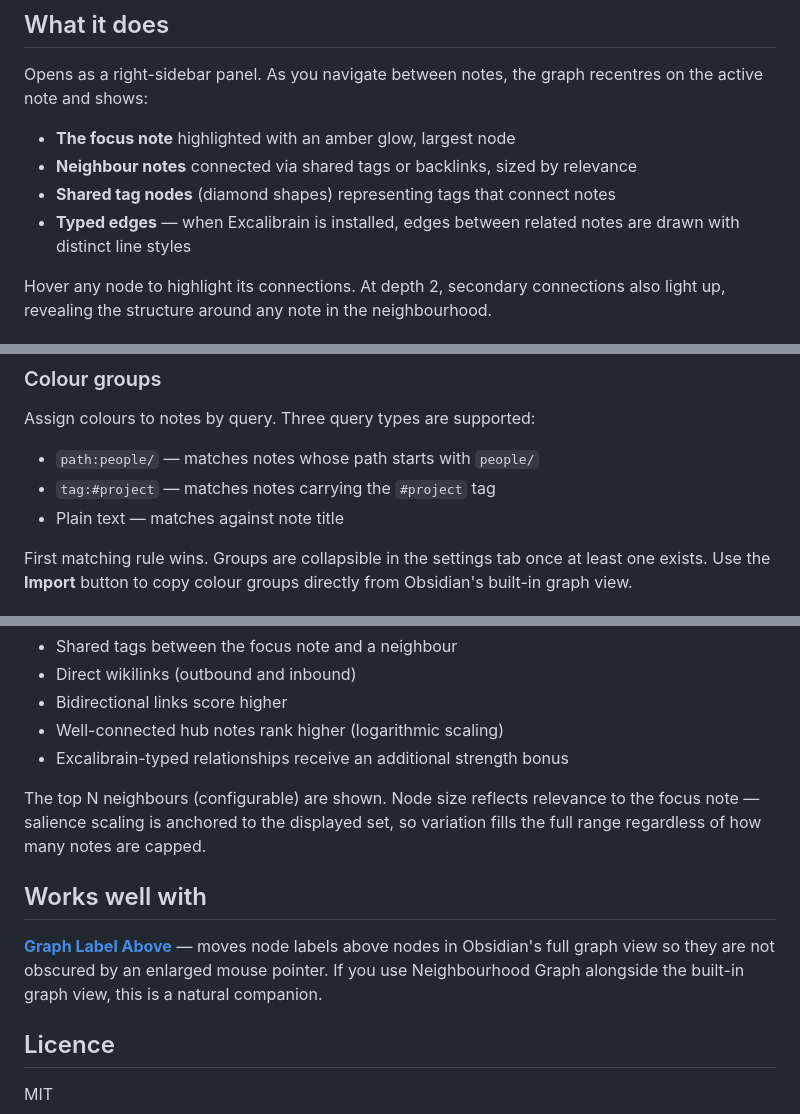
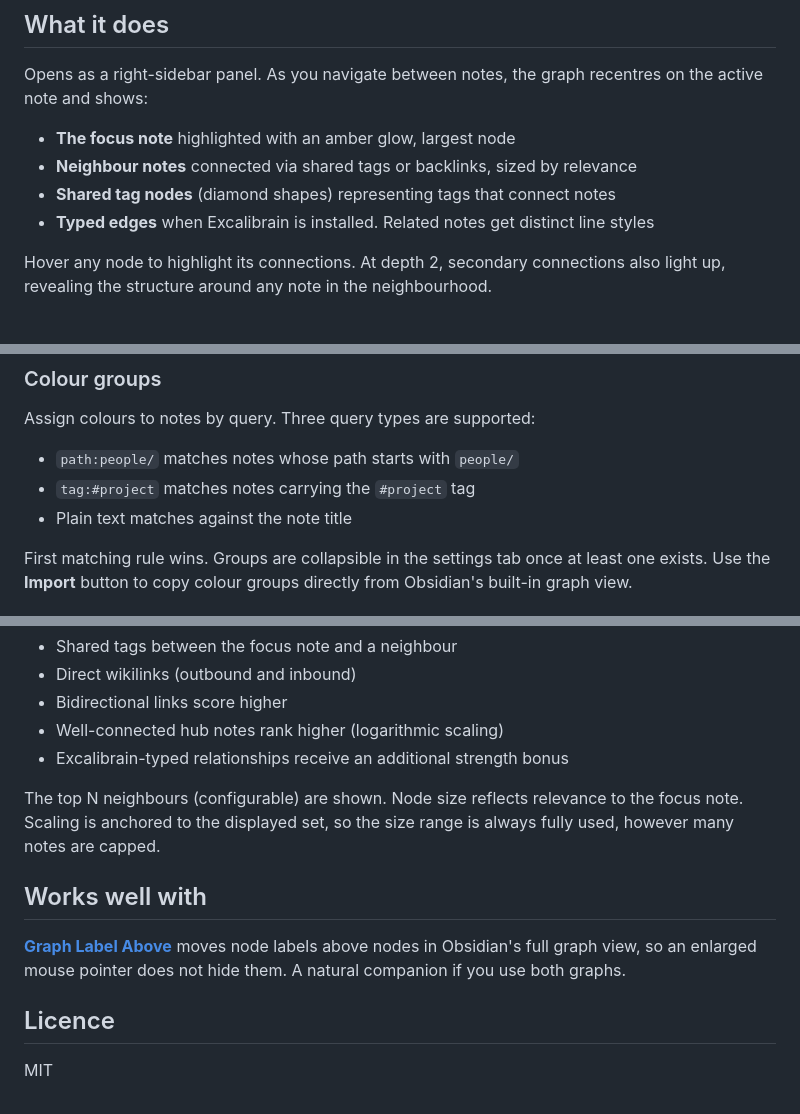
Before and after one commit to AgileSmagile/obsidian-neighbourhood-graph, a Markdown page: README.md, 3 parts joined by grey strips. Drawn GitHub-style.

Commit message:
docs: remove em dashes from README, CHANGELOG and CLAUDE.md
Shorter sentences and colons in place of dashes, per voice rules.

Co-Authored-By: Claude Opus 5 <noreply@anthropic.com>

```diff
--- a/README.md
+++ b/README.md
@@ -11,7 +11,7 @@ Opens as a right-sidebar panel. As you navigate between notes, the graph recentr
 - **The focus note** highlighted with an amber glow, largest node
 - **Neighbour notes** connected via shared tags or backlinks, sized by relevance
 - **Shared tag nodes** (diamond shapes) representing tags that connect notes
-- **Typed edges** — when Excalibrain is installed, edges between related notes are drawn with distinct line styles
+- **Typed edges** when Excalibrain is installed. Related notes get distinct line styles
 
 Hover any node to highlight its connections. At depth 2, secondary connections also light up, revealing the structure around any note in the neighbourhood.
 
@@ -72,9 +72,9 @@ Quick access to the controls you reach for most often.
 
 Assign colours to notes by query. Three query types are supported:
 
-- `path:people/` — matches notes whose path starts with `people/`
-- `tag:#project` — matches notes carrying the `#project` tag
-- Plain text — matches against note title
+- `path:people/` matches notes whose path starts with `people/`
+- `tag:#project` matches notes carrying the `#project` tag
+- Plain text matches against the note title
 
 First matching rule wins. Groups are collapsible in the settings tab once at least one exists. Use the **Import** button to copy colour groups directly from Obsidian's built-in graph view.
 
@@ -111,11 +111,11 @@ The plugin reads Obsidian's metadata cache for tags, resolved links, and frontma
 - Well-connected hub notes rank higher (logarithmic scaling)
 - Excalibrain-typed relationships receive an additional strength bonus
 
-The top N neighbours (configurable) are shown. Node size reflects relevance to the focus note — salience scaling is anchored to the displayed set, so variation fills the full range regardless of how many notes are capped.
+The top N neighbours (configurable) are shown. Node size reflects relevance to the focus note. Scaling is anchored to the displayed set, so the size range is always fully used, however many notes are capped.
 
 ## Works well with
 
-**[Graph Label Above](https://github.com/AgileSmagile/obsidian-graph-label-above)** — moves node labels above nodes in Obsidian's full graph view so they are not obscured by an enlarged mouse pointer. If you use Neighbourhood Graph alongside the built-in graph view, this is a natural companion.
+**[Graph Label Above](https://github.com/AgileSmagile/obsidian-graph-label-above)** moves node labels above nodes in Obsidian's full graph view, so an enlarged mouse pointer does not hide them. A natural companion if you use both graphs.
 
 ## Licence
 
```
Also changed, not shown: other parts of README.md (+4 -4 lines), CHANGELOG.md (+13 -13 lines), CLAUDE.md (+4 -4 lines).
